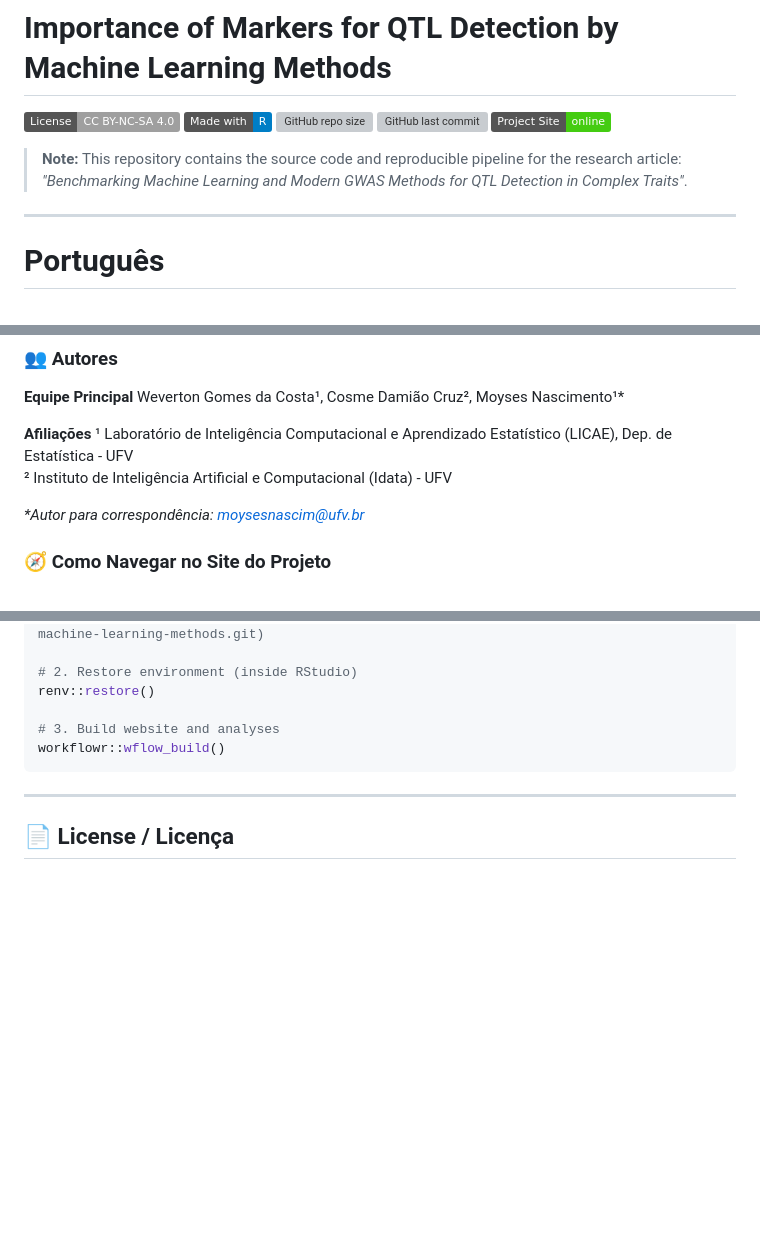
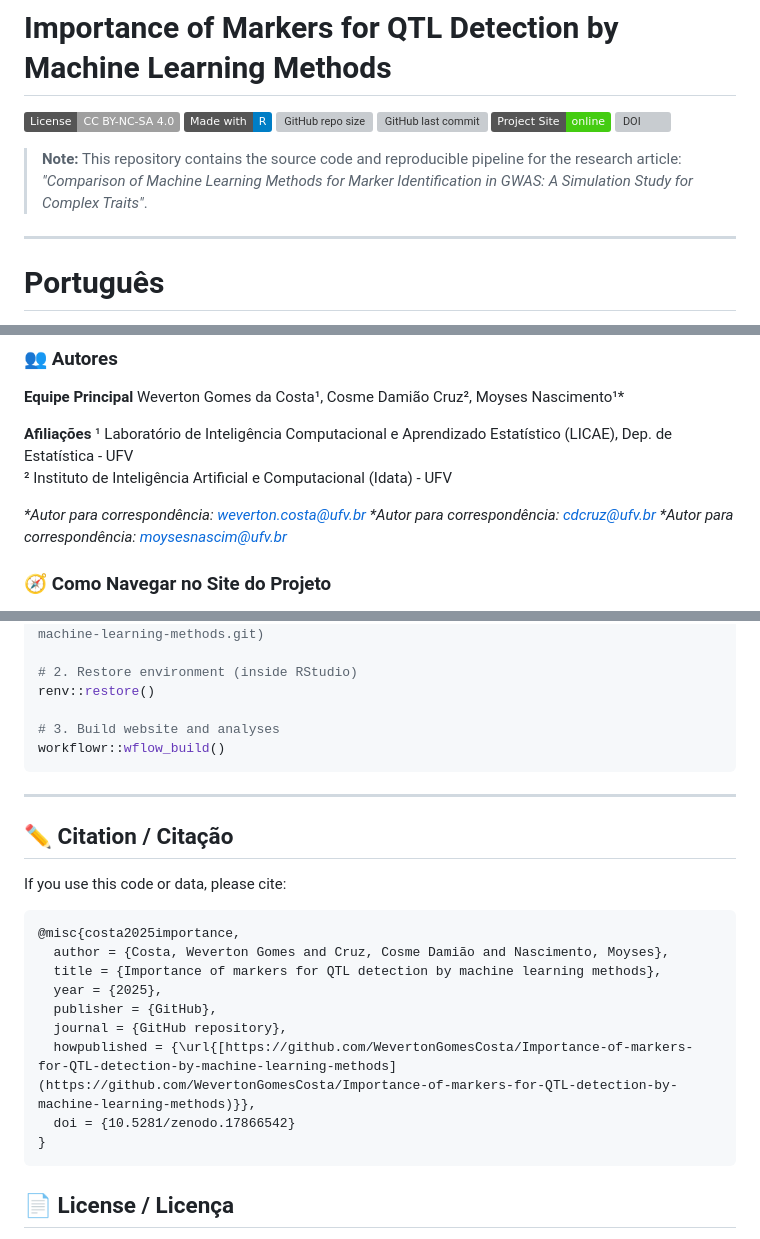
Before and after one commit to WevertonGomesCosta/Importance-of-markers-for-QTL-detection-by-machine-learning-methods, a Markdown page: README.md, 3 parts joined by grey strips. GitHub-like rendering; badges without logos; blank space fills up the shorter version; grey boxes are pictures that could not be loaded.

Commit message:
update readme doi zenodo and title

````diff
--- a/README.md
+++ b/README.md
@@ -5,7 +5,9 @@
 ![GitHub repo size](https://img.shields.io/github/repo-size/WevertonGomesCosta/Importance-of-markers-for-QTL-detection-by-machine-learning-methods)
 ![GitHub last commit](https://img.shields.io/github/last-commit/WevertonGomesCosta/Importance-of-markers-for-QTL-detection-by-machine-learning-methods)
 [![Website](https://img.shields.io/badge/Project%20Site-online-brightgreen)](https://wevertongomescosta.github.io/Importance-of-markers-for-QTL-detection-by-machine-learning-methods/)
-> **Note:** This repository contains the source code and reproducible pipeline for the research article: *"Benchmarking Machine Learning and Modern GWAS Methods for QTL Detection in Complex Traits"*.
+[![DOI](https://zenodo.org/badge/DOI/10.5281/zenodo.17866542.svg)](https://doi.org/10.5281/zenodo.17866542)
+
+> **Note:** This repository contains the source code and reproducible pipeline for the research article: *"Comparison of Machine Learning Methods for Marker Identification in GWAS: A Simulation Study for Complex Traits"*.
 
 ---
 
@@ -31,6 +33,8 @@ O pipeline integra computação de alto desempenho (HPC) para processar cenário
 **Afiliações** ¹ Laboratório de Inteligência Computacional e Aprendizado Estatístico (LICAE), Dep. de Estatística - UFV
 ² Instituto de Inteligência Artificial e Computacional (Idata) - UFV
 
+*\*Autor para correspondência: weverton.costa@ufv.br*
+*\*Autor para correspondência: cdcruz@ufv.br*
 *\*Autor para correspondência: moysesnascim@ufv.br*
 
 ### 🧭 Como Navegar no Site do Projeto
@@ -121,6 +127,22 @@ workflowr::wflow_build()
 
 -----
 
+## ✏️ Citation / Citação
+
+If you use this code or data, please cite:
+
+```bibtex
+@misc{costa2025importance,
+  author = {Costa, Weverton Gomes and Cruz, Cosme Damião and Nascimento, Moyses},
+  title = {Importance of markers for QTL detection by machine learning methods},
+  year = {2025},
+  publisher = {GitHub},
+  journal = {GitHub repository},
+  howpublished = {\url{[https://github.com/WevertonGomesCosta/Importance-of-markers-for-QTL-detection-by-machine-learning-methods](https://github.com/WevertonGomesCosta/Importance-of-markers-for-QTL-detection-by-machine-learning-methods)}},
+  doi = {10.5281/zenodo.17866542}
+}
+```
+
 ## 📄 License / Licença
 
 This work is licensed under [CC BY-NC-SA 4.0](https://creativecommons.org/licenses/by-nc-sa/4.0/).
````
Also changed, not shown: other parts of README.md (+3 -1 lines).
